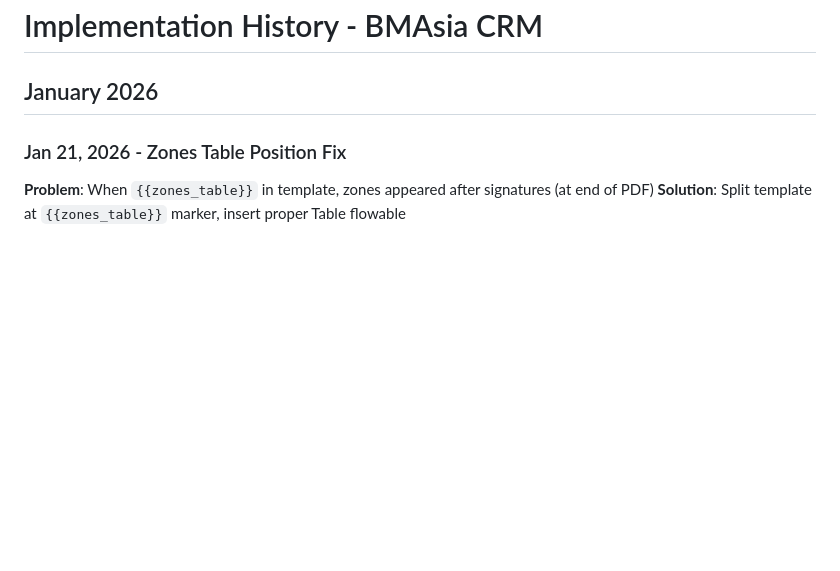
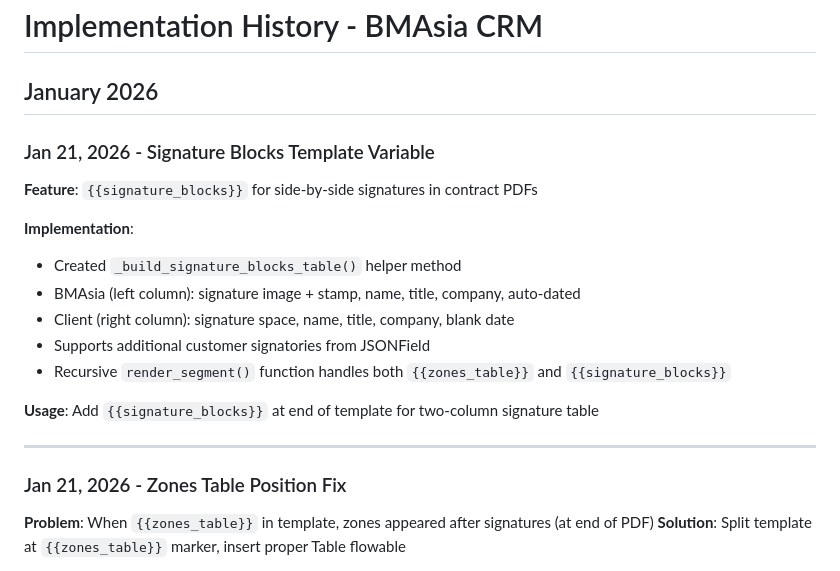
Before and after one commit to brightears/bmasia-crm, a Markdown page: .claude/rules/implementation-history.md, the part around the change. Drawn GitHub-style; blank space fills up the shorter version.

Commit message:
Docs: Update history with signature_blocks feature
Co-Authored-By: Claude Opus 4.5 <noreply@anthropic.com>

```diff
--- a/.claude/rules/implementation-history.md
+++ b/.claude/rules/implementation-history.md
@@ -1,6 +1,21 @@
 # Implementation History - BMAsia CRM
 
 ## January 2026
+
+### Jan 21, 2026 - Signature Blocks Template Variable
+
+**Feature**: `{{signature_blocks}}` for side-by-side signatures in contract PDFs
+
+**Implementation**:
+- Created `_build_signature_blocks_table()` helper method
+- BMAsia (left column): signature image + stamp, name, title, company, auto-dated
+- Client (right column): signature space, name, title, company, blank date
+- Supports additional customer signatories from JSONField
+- Recursive `render_segment()` function handles both `{{zones_table}}` and `{{signature_blocks}}`
+
+**Usage**: Add `{{signature_blocks}}` at end of template for two-column signature table
+
+---
 
 ### Jan 21, 2026 - Zones Table Position Fix
 
```
